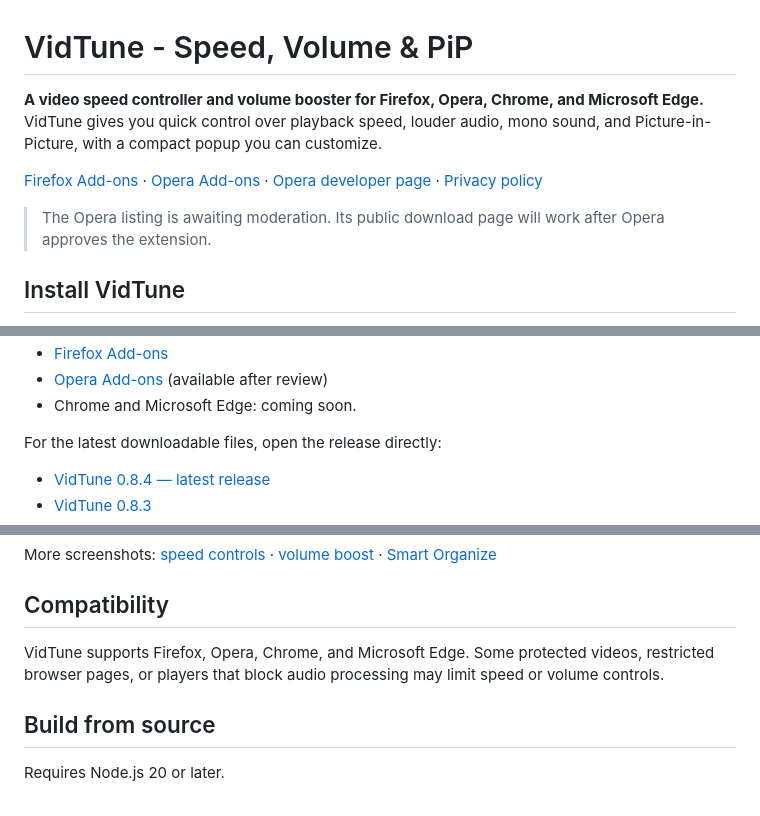
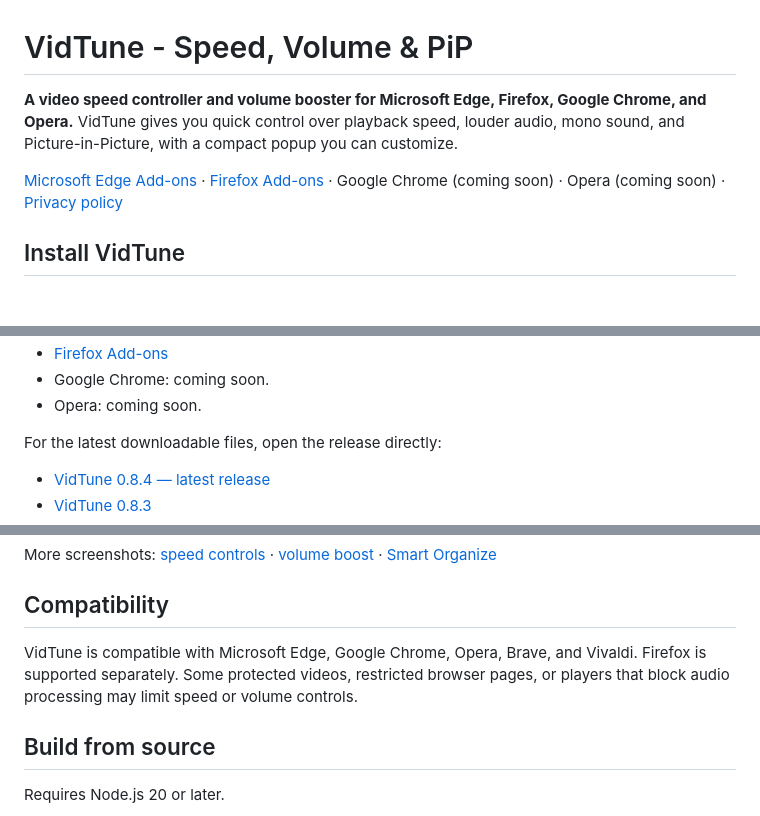
Before and after one commit to lucaseddd/VidTune, a Markdown page: README.md, 3 parts joined by grey strips. Drawn GitHub-style; blank space fills up the shorter version.

Commit message:
Update browser store links
Updated browser compatibility and download links in README.

```diff
--- a/README.md
+++ b/README.md
@@ -1,10 +1,8 @@
 # VidTune - Speed, Volume & PiP
 
-**A video speed controller and volume booster for Firefox, Opera, Chrome, and Microsoft Edge.** VidTune gives you quick control over playback speed, louder audio, mono sound, and Picture-in-Picture, with a compact popup you can customize.
+**A video speed controller and volume booster for Microsoft Edge, Firefox, Google Chrome, and Opera.** VidTune gives you quick control over playback speed, louder audio, mono sound, and Picture-in-Picture, with a compact popup you can customize.
 
-[Firefox Add-ons](https://addons.mozilla.org/en-US/firefox/addon/vidtune/) · [Opera Add-ons](https://addons.opera.com/en/extensions/details/vidtune-speed-volume-pip/) · [Opera developer page](https://addons.opera.com/developer/package/308049/) · [Privacy policy](PRIVACY.md)
-
-> The Opera listing is awaiting moderation. Its public download page will work after Opera approves the extension.
+[Microsoft Edge Add-ons](https://microsoftedge.microsoft.com/addons/detail/vidtune-%E2%80%94-modular-control/iocecgnikgeoainkjndpejfgblgnkpmo) · [Firefox Add-ons](https://addons.mozilla.org/en-US/firefox/addon/vidtune/) · Google Chrome (coming soon) · Opera (coming soon) · [Privacy policy](PRIVACY.md)
 
 ## Install VidTune
 
@@ -13,6 +12,6 @@
 - [Firefox Add-ons](https://addons.mozilla.org/en-US/firefox/addon/vidtune/)
-- [Opera Add-ons](https://addons.opera.com/en/extensions/details/vidtune-speed-volume-pip/) (available after review)
-- Chrome and Microsoft Edge: coming soon.
+- Google Chrome: coming soon.
+- Opera: coming soon.
 
 For the latest downloadable files, open the release directly:
 
@@ -60,7 +59,7 @@ More screenshots: [speed controls](presentation/01-playback-speed.png) · [volum
 
 ## Compatibility
 
-VidTune supports Firefox, Opera, Chrome, and Microsoft Edge. Some protected videos, restricted browser pages, or players that block audio processing may limit speed or volume controls.
+VidTune is compatible with Microsoft Edge, Google Chrome, Opera, Brave, and Vivaldi. Firefox is supported separately. Some protected videos, restricted browser pages, or players that block audio processing may limit speed or volume controls.
 
 ## Build from source
 
```
Also changed, not shown: other parts of README.md (+1 -0 lines).
